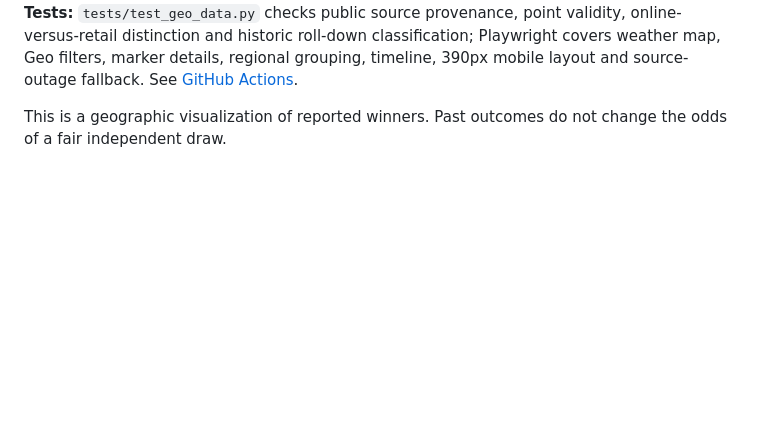
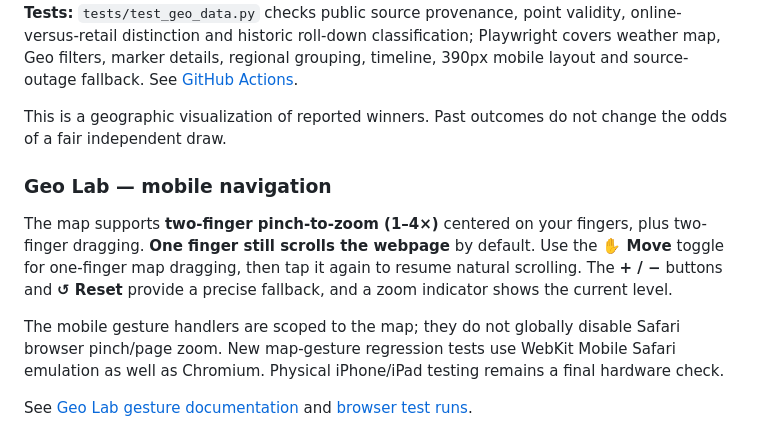
Before and after one commit to BaccioOFDeath/LottoLab-NZ, a Markdown page: README.md, the part around the change. Drawn GitHub-style; blank space fills up the shorter version.

Commit message:
Explain natural iPhone scrolling, two-finger map pinch and optional one-finger Move control

```diff
--- a/README.md
+++ b/README.md
@@ -149,3 +149,12 @@ The seed covers **48 curated public report rows representing 51 winning tickets*
 **Tests:** `tests/test_geo_data.py` checks public source provenance, point validity, online-versus-retail distinction and historic roll-down classification; Playwright covers weather map, Geo filters, marker details, regional grouping, timeline, 390px mobile layout and source-outage fallback. See [GitHub Actions](https://github.com/BaccioOFDeath/LottoLab-NZ/actions).
 
 This is a geographic visualization of reported winners. Past outcomes do not change the odds of a fair independent draw.
+
+
+### Geo Lab — mobile navigation
+
+The map supports **two-finger pinch-to-zoom (1–4×)** centered on your fingers, plus two-finger dragging. **One finger still scrolls the webpage** by default. Use the **✋ Move** toggle for one-finger map dragging, then tap it again to resume natural scrolling. The **+ / −** buttons and **↺ Reset** provide a precise fallback, and a zoom indicator shows the current level.
+
+The mobile gesture handlers are scoped to the map; they do not globally disable Safari browser pinch/page zoom. New map-gesture regression tests use WebKit Mobile Safari emulation as well as Chromium. Physical iPhone/iPad testing remains a final hardware check.
+
+See [Geo Lab gesture documentation](GEO_LAB.md#pinch-to-zoom-and-map-navigation-iphone-safari--other-browsers) and [browser test runs](https://github.com/BaccioOFDeath/LottoLab-NZ/actions/workflows/e2e.yml).
```
